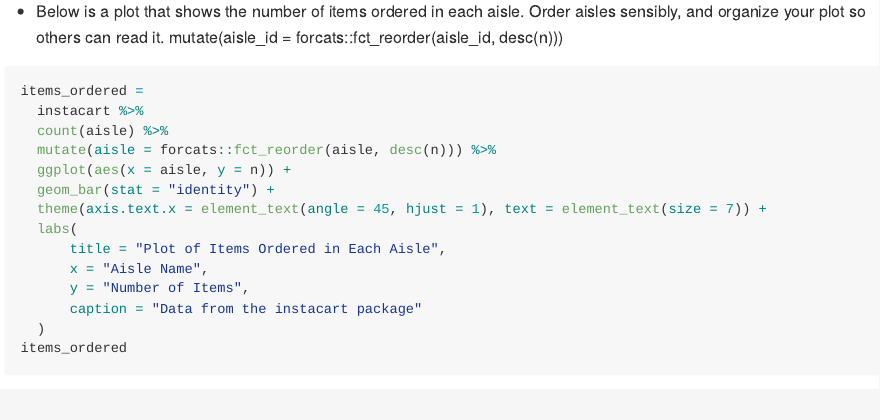
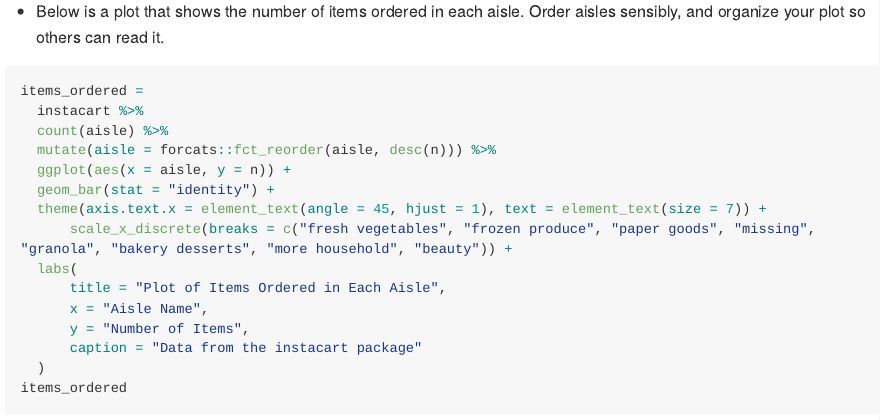
Before and after one commit to kb2977/p8105_hw3_kb2977, an R Markdown document (p8105_hw3_kb2977.Rmd): the page in a window 1100 px wide, from 4310 px down. The pictures show the output file p8105_hw3_kb2977.md that the author committed with the source, drawn offline in the style of GitHub; long lines of code are wrapped.

Commit message:
Finishing questions and commiting

````diff
--- a/p8105_hw3_kb2977.Rmd
+++ b/p8105_hw3_kb2977.Rmd
@@ -142,8 +144,9 @@ Directions: Write a short description of the dataset, noting the size and struct
 `r instacart %>% count(aisle) %>% top_n(5) %>% knitr::kable(digits = 1)`
 
 * Below is a plot that shows the number of items ordered in each aisle. Order aisles sensibly, and organize your plot so others can read it.
-mutate(aisle_id = forcats::fct_reorder(aisle_id, desc(n)))
-```{r}
+
+```{r items_ordered}
+
 items_ordered =
   instacart %>%
   count(aisle) %>%
@@ -151,6 +154,7 @@ items_ordered =
   ggplot(aes(x = aisle, y = n)) +
   geom_bar(stat = "identity") +
   theme(axis.text.x = element_text(angle = 45, hjust = 1), text = element_text(size = 7)) +
+      scale_x_discrete(breaks = c("fresh vegetables", "frozen produce", "paper goods", "missing", "granola", "bakery desserts", "more household", "beauty")) +
   labs(
       title = "Plot of Items Ordered in Each Aisle",
       x = "Aisle Name",
````
Also changed, not shown: p8105_hw3_kb2977.md, p8105_hw3_kb2977.Rmd (2 more changed lines), 1 other file.
